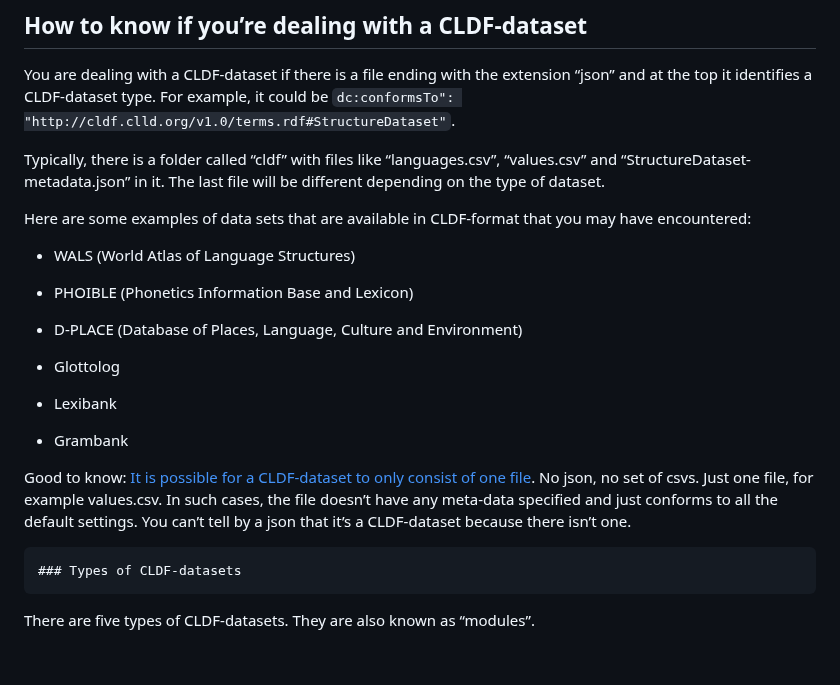
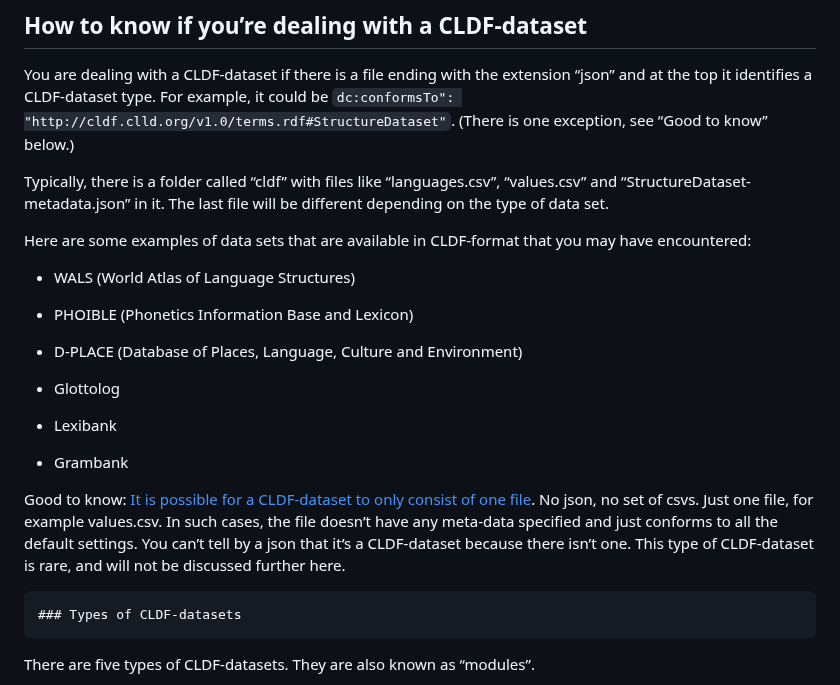
Before and after one commit to HedvigS/personal-cookbook, a Markdown page: R/cldf_for_dummies.md, the part around one of its changes. Rendered like a GitHub page; blank space fills up the shorter version.

```diff
--- a/R/cldf_for_dummies.md
+++ b/R/cldf_for_dummies.md
@@ -58,10 +58,11 @@ You are dealing with a CLDF-dataset if there is a file ending with the
 extension “json” and at the top it identifies a CLDF-dataset type. For
 example, it could be
 `dc:conformsTo": "http://cldf.clld.org/v1.0/terms.rdf#StructureDataset"`.
+(There is one exception, see “Good to know” below.)
 
 Typically, there is a folder called “cldf” with files like
 “languages.csv”, “values.csv” and “StructureDataset-metadata.json” in
-it. The last file will be different depending on the type of dataset.
+it. The last file will be different depending on the type of data set.
 
 Here are some examples of data sets that are available in CLDF-format
 that you may have encountered:
@@ -83,7 +84,8 @@ file](https://github.com/cldf/cldf#metadata-free-conformance). No json,
 no set of csvs. Just one file, for example values.csv. In such cases,
 the file doesn’t have any meta-data specified and just conforms to all
 the default settings. You can’t tell by a json that it’s a CLDF-dataset
-because there isn’t one.
+because there isn’t one. This type of CLDF-dataset is rare, and will not
+be discussed further here.
 
     ### Types of CLDF-datasets
 
```
Also changed, not shown: other parts of R/cldf_for_dummies.md (+22 -11 lines).
